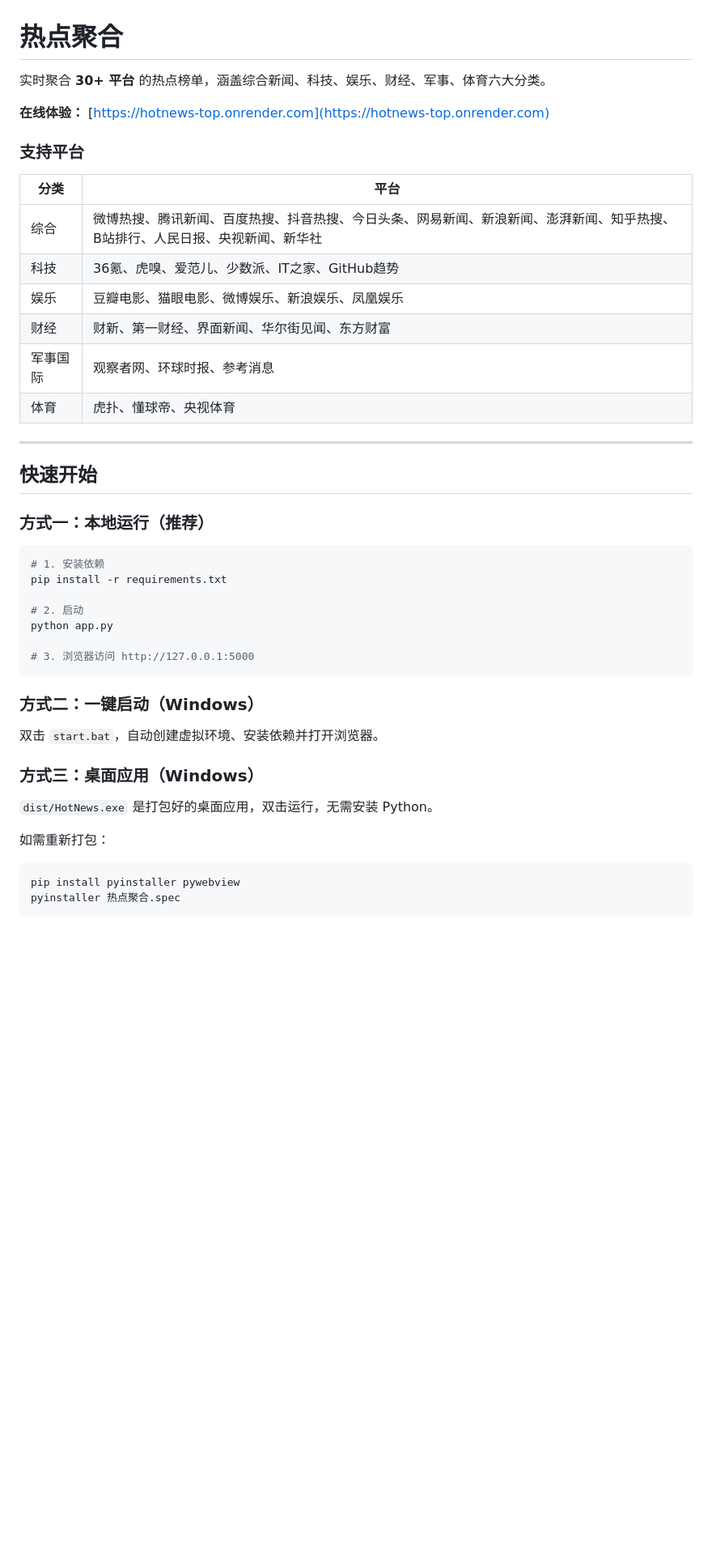
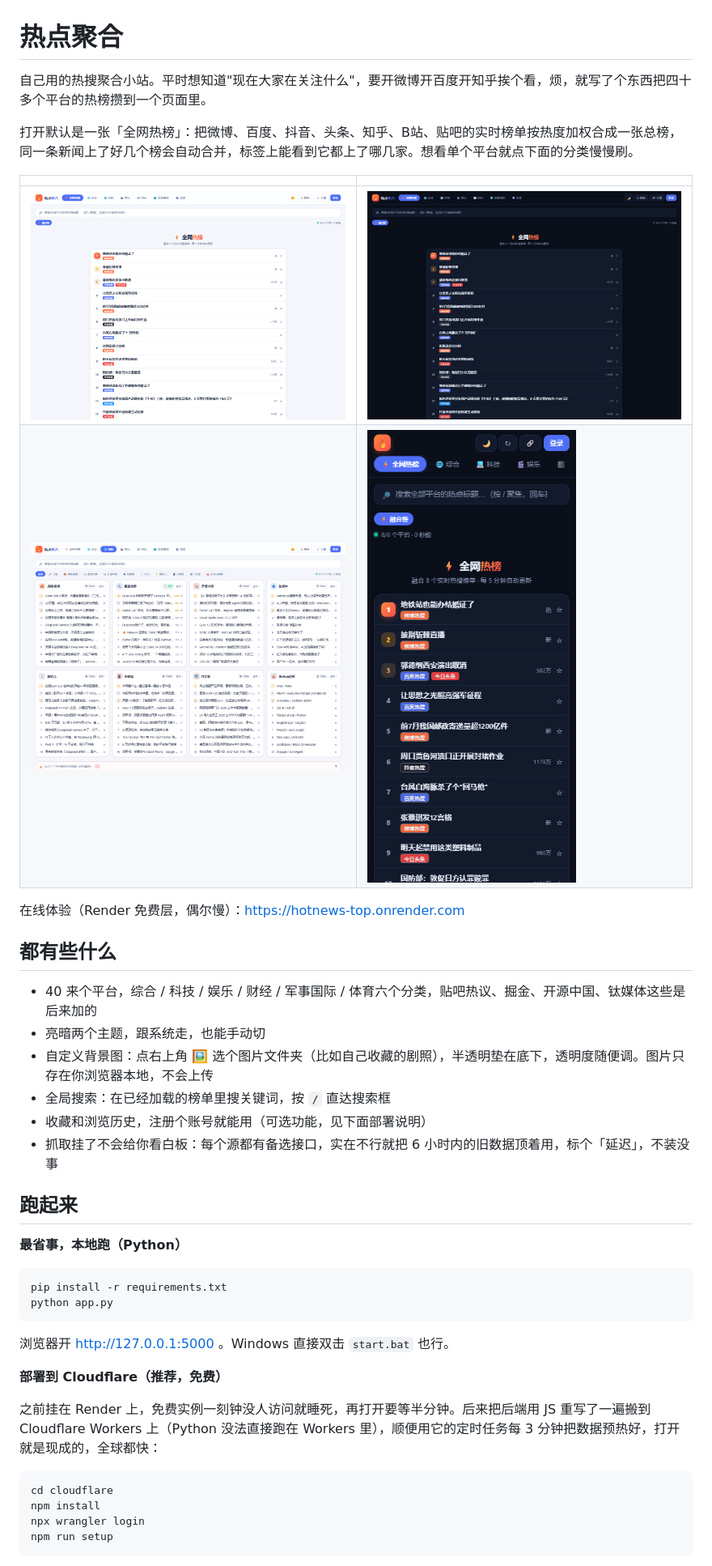
Before and after one commit to wlxyxykj/hotnews, a Markdown page: README.md, the part around the change printed below. Shown: that part at 81% size. Drawn GitHub-style; pictures changed too: docs/screenshots/dark.png (added), docs/screenshots/grid.png (added), docs/screenshots/light.png (added); blank space fills up the shorter version.

Commit message:
补文档
README 重写了下，加了截图。MIT license。设计笔记放在 docs 里。

````diff
--- a/README.md
+++ b/README.md
@@ -1,48 +1,44 @@
 # 热点聚合
 
-实时聚合 **30+ 平台** 的热点榜单，涵盖综合新闻、科技、娱乐、财经、军事、体育六大分类。
+自己用的热搜聚合小站。平时想知道"现在大家在关注什么"，要开微博开百度开知乎挨个看，烦，就写了个东西把四十多个平台的热榜攒到一个页面里。
 
-**在线体验：** [https://hotnews-top.onrender.com](https://hotnews-top.onrender.com)
+打开默认是一张「全网热榜」：把微博、百度、抖音、头条、知乎、B站、贴吧的实时榜单按热度加权合成一张总榜，同一条新闻上了好几个榜会自动合并，标签上能看到它都上了哪几家。想看单个平台就点下面的分类慢慢刷。
 
-### 支持平台
+| | |
+|---|---|
+| ![亮色](docs/screenshots/light.png) | ![暗色](docs/screenshots/dark.png) |
+| ![分类](docs/screenshots/grid.png) | ![手机](docs/screenshots/mobile.png) |
 
-| 分类 | 平台 |
-|---|---|
-| 综合 | 微博热搜、腾讯新闻、百度热搜、抖音热搜、今日头条、网易新闻、新浪新闻、澎湃新闻、知乎热搜、B站排行、人民日报、央视新闻、新华社 |
-| 科技 | 36氪、虎嗅、爱范儿、少数派、IT之家、GitHub趋势 |
-| 娱乐 | 豆瓣电影、猫眼电影、微博娱乐、新浪娱乐、凤凰娱乐 |
-| 财经 | 财新、第一财经、界面新闻、华尔街见闻、东方财富 |
-| 军事国际 | 观察者网、环球时报、参考消息 |
-| 体育 | 虎扑、懂球帝、央视体育 |
+在线体验（Render 免费层，偶尔慢）：https://hotnews-top.onrender.com
 
----
+## 都有些什么
 
-## 快速开始
+- 40 来个平台，综合 / 科技 / 娱乐 / 财经 / 军事国际 / 体育六个分类，贴吧热议、掘金、开源中国、钛媒体这些是后来加的
+- 亮暗两个主题，跟系统走，也能手动切
+- 自定义背景图：点右上角 🖼️ 选个图片文件夹（比如自己收藏的剧照），半透明垫在底下，透明度随便调。图片只存在你浏览器本地，不会上传
+- 全局搜索：在已经加载的榜单里搜关键词，按 `/` 直达搜索框
+- 收藏和浏览历史，注册个账号就能用（可选功能，见下面部署说明）
+- 抓取挂了不会给你看白板：每个源都有备选接口，实在不行就把 6 小时内的旧数据顶着用，标个「延迟」，不装没事
 
-### 方式一：本地运行（推荐）
+## 跑起来
+
+**最省事，本地跑（Python）**
 
 ```bash
-# 1. 安装依赖
 pip install -r requirements.txt
-
-# 2. 启动
 python app.py
-
-# 3. 浏览器访问 http://127.0.0.1:5000
 ```
 
-### 方式二：一键启动（Windows）
+浏览器开 http://127.0.0.1:5000 。Windows 直接双击 `start.bat` 也行。
 
-双击 `start.bat`，自动创建虚拟环境、安装依赖并打开浏览器。
+**部署到 Cloudflare（推荐，免费）**
 
-### 方式三：桌面应用（Windows）
-
-`dist/HotNews.exe` 是打包好的桌面应用，双击运行，无需安装 Python。
-
-如需重新打包：
+之前挂在 Render 上，免费实例一刻钟没人访问就睡死，再打开要等半分钟。后来把后端用 JS 重写了一遍搬到 Cloudflare Workers 上（Python 没法直接跑在 Workers 里），顺便用它的定时任务每 3 分钟把数据预热好，打开就是现成的，全球都快：
 
 ```bash
-pip install pyinstaller pywebview
-pyinstaller 热点聚合.spec
+cd cloudflare
+npm install
+npx wrangler login
+npm run setup
 ```
 
````
Also changed, not shown: other parts of README.md (+11 -83 lines), 3 other files.
